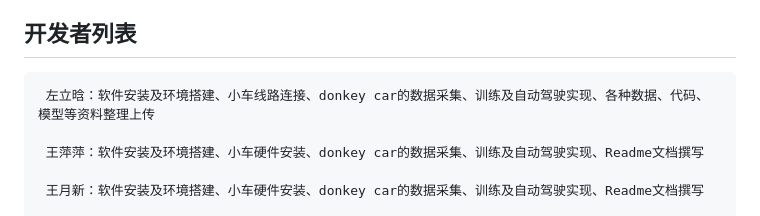
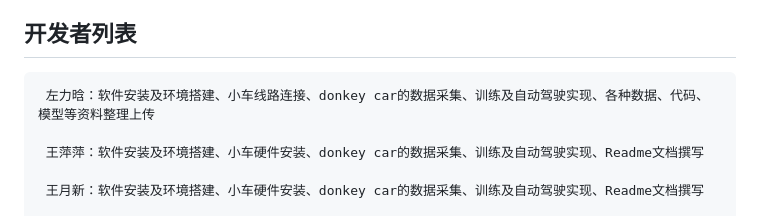
Before and after one commit to Zuo-Lihan/DonkeyCar, a Markdown page: README.md, the part around the change. Rendered like a GitHub page.

```diff
--- a/README.md
+++ b/README.md
@@ -124,7 +124,7 @@ return f(*args, **kwds)
 
 ## 开发者列表
 
-     左立晗：软件安装及环境搭建、小车线路连接、donkey car的数据采集、训练及自动驾驶实现、各种数据、代码、模型等资料整理上传
+     左力晗：软件安装及环境搭建、小车线路连接、donkey car的数据采集、训练及自动驾驶实现、各种数据、代码、模型等资料整理上传
 
      王萍萍：软件安装及环境搭建、小车硬件安装、donkey car的数据采集、训练及自动驾驶实现、Readme文档撰写
 
```
